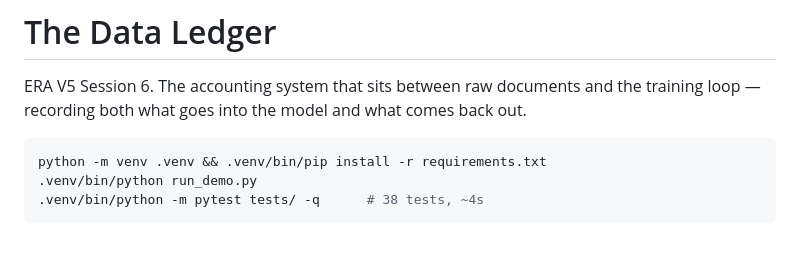
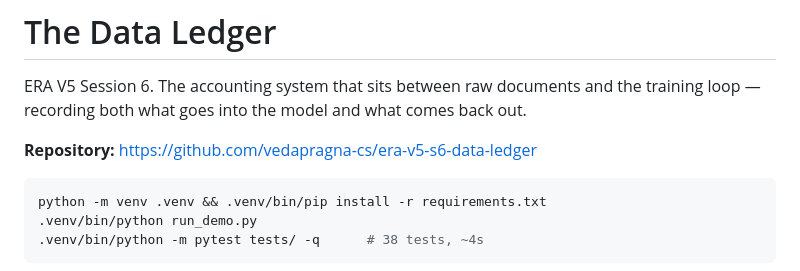
Before and after one commit to vedapragna-cs/era5-assignments, a Markdown page: README.md, the part around the change. Drawn GitHub-style; blank space fills up the shorter version.

Commit message:
README: add the repository link

````diff
--- a/README.md
+++ b/README.md
@@ -2,6 +2,8 @@
 
 ERA V5 Session 6. The accounting system that sits between raw documents and the training
 loop — recording both what goes into the model and what comes back out.
+
+**Repository:** https://github.com/vedapragna-cs/era-v5-s6-data-ledger
 
 ```bash
 python -m venv .venv && .venv/bin/pip install -r requirements.txt
````
